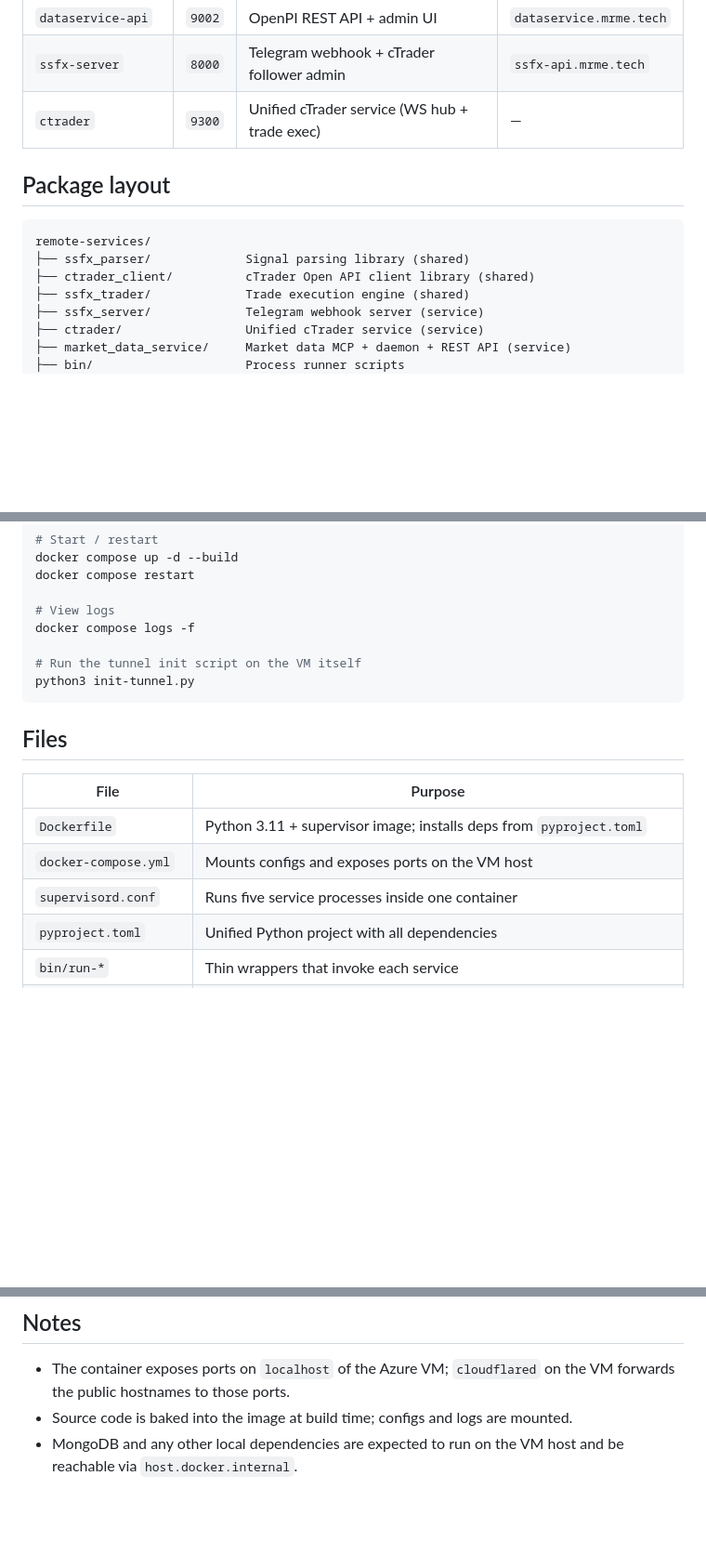
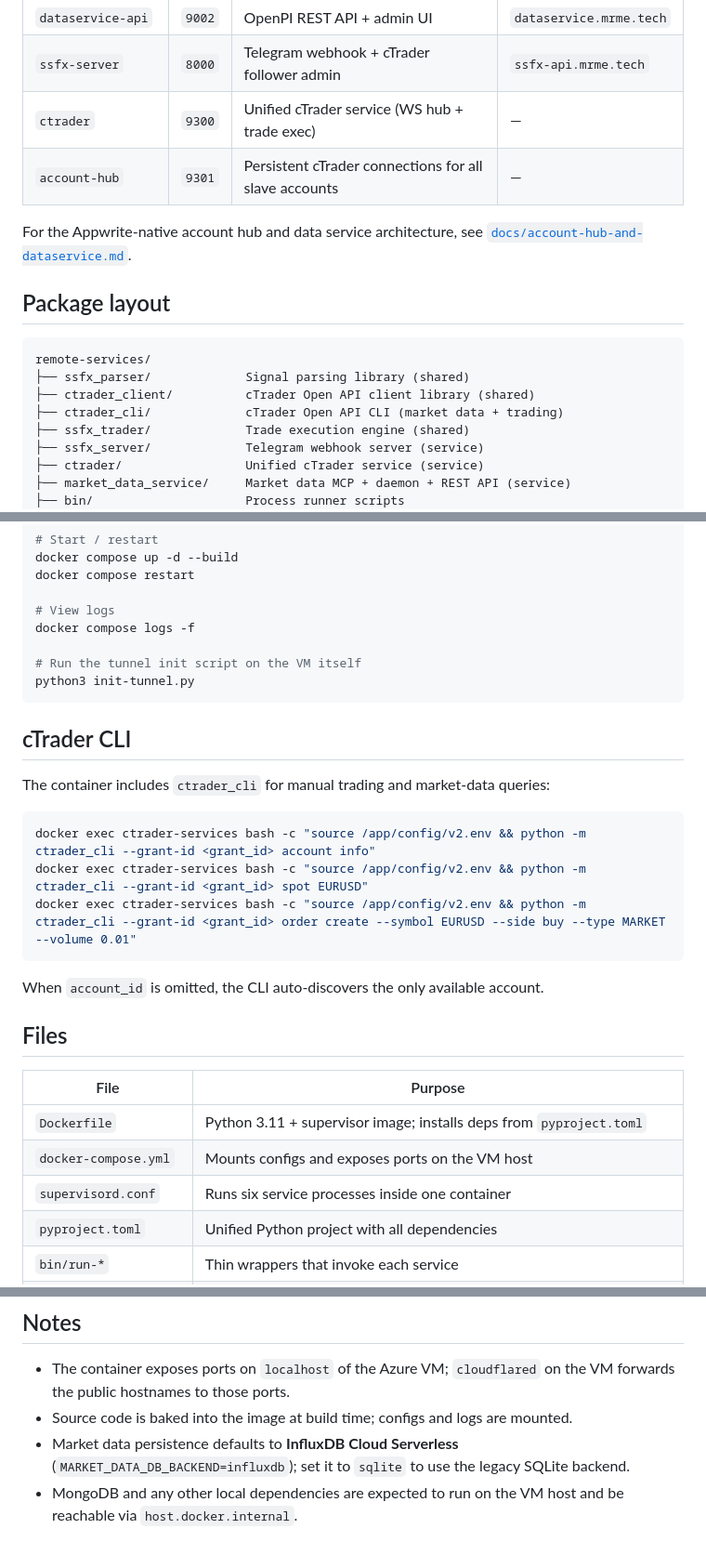
Before and after one commit to mrme000m/ssfx-appwrite, a Markdown page: remote-services/README.md, 3 parts joined by grey strips. Shown at 93% size. Drawn GitHub-style; blank space fills up the shorter version.

````diff
--- a/remote-services/README.md
+++ b/remote-services/README.md
@@ -13,6 +13,9 @@ at runtime.
 | `dataservice-api` | `9002` | OpenPI REST API + admin UI | `dataservice.mrme.tech` |
 | `ssfx-server` | `8000` | Telegram webhook + cTrader follower admin | `ssfx-api.mrme.tech` |
 | `ctrader` | `9300` | Unified cTrader service (WS hub + trade exec) | — |
+| `account-hub` | `9301` | Persistent cTrader connections for all slave accounts | — |
+
+For the Appwrite-native account hub and data service architecture, see [`docs/account-hub-and-dataservice.md`](../docs/account-hub-and-dataservice.md).
 
 ## Package layout
 
@@ -20,6 +23,7 @@ at runtime.
 remote-services/
 ├── ssfx_parser/             Signal parsing library (shared)
 ├── ctrader_client/          cTrader Open API client library (shared)
+├── ctrader_cli/             cTrader Open API CLI (market data + trading)
 ├── ssfx_trader/             Trade execution engine (shared)
 ├── ssfx_server/             Telegram webhook server (service)
 ├── ctrader/                 Unified cTrader service (service)
@@ -81,13 +85,25 @@ docker compose logs -f
 python3 init-tunnel.py
 ```
 
+## cTrader CLI
+
+The container includes `ctrader_cli` for manual trading and market-data queries:
+
+```bash
+docker exec ctrader-services bash -c "source /app/config/v2.env && python -m ctrader_cli --grant-id <grant_id> account info"
+docker exec ctrader-services bash -c "source /app/config/v2.env && python -m ctrader_cli --grant-id <grant_id> spot EURUSD"
+docker exec ctrader-services bash -c "source /app/config/v2.env && python -m ctrader_cli --grant-id <grant_id> order create --symbol EURUSD --side buy --type MARKET --volume 0.01"
+```
+
+When `account_id` is omitted, the CLI auto-discovers the only available account.
+
 ## Files
 
 | File | Purpose |
 |------|---------|
 | `Dockerfile` | Python 3.11 + supervisor image; installs deps from `pyproject.toml` |
 | `docker-compose.yml` | Mounts configs and exposes ports on the VM host |
-| `supervisord.conf` | Runs five service processes inside one container |
+| `supervisord.conf` | Runs six service processes inside one container |
 | `pyproject.toml` | Unified Python project with all dependencies |
 | `bin/run-*` | Thin wrappers that invoke each service |
 | `init-tunnel.py` | Clears stale tunnel ingress, ensures DNS records, verifies public reachability |
@@ -99,5 +115,7 @@ python3 init-tunnel.py
 - The container exposes ports on `localhost` of the Azure VM; `cloudflared` on the
   VM forwards the public hostnames to those ports.
 - Source code is baked into the image at build time; configs and logs are mounted.
+- Market data persistence defaults to **InfluxDB Cloud Serverless** (`MARKET_DATA_DB_BACKEND=influxdb`);
+  set it to `sqlite` to use the legacy SQLite backend.
 - MongoDB and any other local dependencies are expected to run on the VM host and
   be reachable via `host.docker.internal`.
````
Also changed, not shown: AGENTS.md (+21 -1 lines), docs/account-hub-and-dataservice.md (added, +212 -0 lines).
